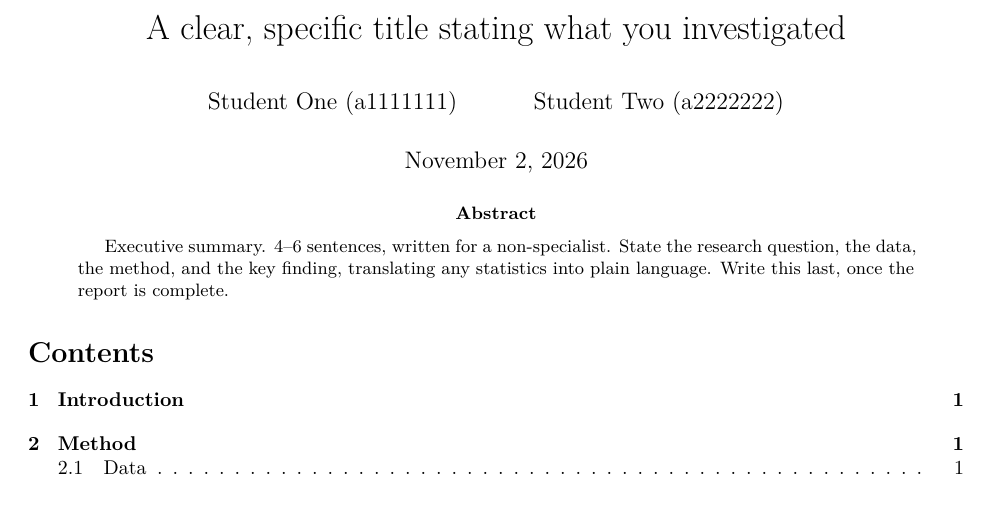
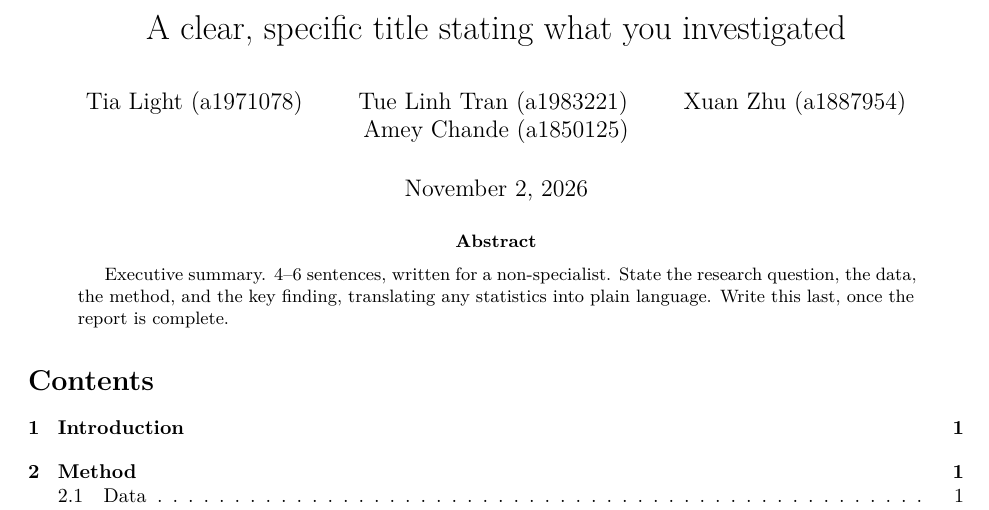
Before and after one commit to TICA-STATX290-2026/Final-Report, a Quarto document (Final Report.qmd): part of page 1 of 4, cut so that both start at the same text. Rendered offline with R 4.5, knitr and Pandoc in place of Quarto, then LaTeX, with nearby package versions; some code elsewhere in the file could not run offline.

Commit message:
Update authors of report.

```diff
--- a/Final Report.qmd
+++ b/Final Report.qmd
@@ -1,8 +1,11 @@
 ---
 title: "A clear, specific title stating what you investigated"
 author:
-  - "Student One (a1111111)"
-  - "Student Two (a2222222)"
+  - "Tia Light (a1971078)"
+  - "Tue Linh Tran (a1983221)"
+  - "Xuan Zhu (a1887954)"
+  - "Amey Chande (a1850125)"
+
 date: today
 abstract: |
   Executive summary. 4–6 sentences, written for a non-specialist. State the
```
